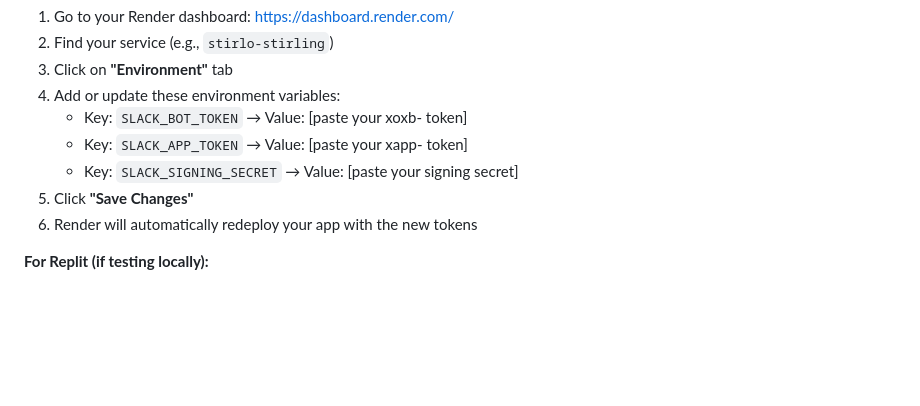
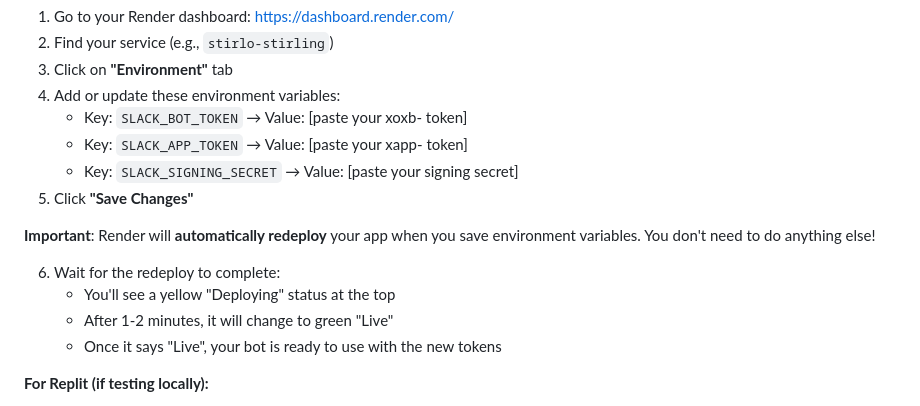
Before and after one commit to Chrissy265/Stirlo_Stirling, a Markdown page: SLACK_APP_SETUP_GUIDE.md, the part around the change. GitHub-like rendering; blank space fills up the shorter version.

Commit message:
Clarify redeployment process for Slack app configuration
Update SLACK_APP_SETUP_GUIDE.md to explicitly state that Render automatically redeploys the Slack app upon saving environment variables, removing the need for manual redeployment and detailing the expected deployment status indicators.

Replit-Commit-Author: Agent
Replit-Commit-Session-Id: 7159d36b-f171-4c22-84af-9bfdda441a7d
Replit-Commit-Checkpoint-Type: full_checkpoint
Replit-Commit-Event-Id: 3a8a2bd5-b13a-4b09-a829-87672091e04c
Replit-Commit-Screenshot-Url: https://storage.googleapis.com/screenshot-production-us-central1/0b705ad9-0901-4969-b5b7-850cd2e6eb00/7159d36b-f171-4c22-84af-9bfdda441a7d/FaSvCPH

```diff
--- a/SLACK_APP_SETUP_GUIDE.md
+++ b/SLACK_APP_SETUP_GUIDE.md
@@ -161,7 +161,13 @@ You now have 3 important tokens:
    - Key: `SLACK_APP_TOKEN` → Value: [paste your xapp- token]
    - Key: `SLACK_SIGNING_SECRET` → Value: [paste your signing secret]
 5. Click **"Save Changes"**
-6. Render will automatically redeploy your app with the new tokens
+
+**Important**: Render will **automatically redeploy** your app when you save environment variables. You don't need to do anything else!
+
+6. Wait for the redeploy to complete:
+   - You'll see a yellow "Deploying" status at the top
+   - After 1-2 minutes, it will change to green "Live"
+   - Once it says "Live", your bot is ready to use with the new tokens
 
 **For Replit (if testing locally):**
 1. Go to your Replit workspace
```
